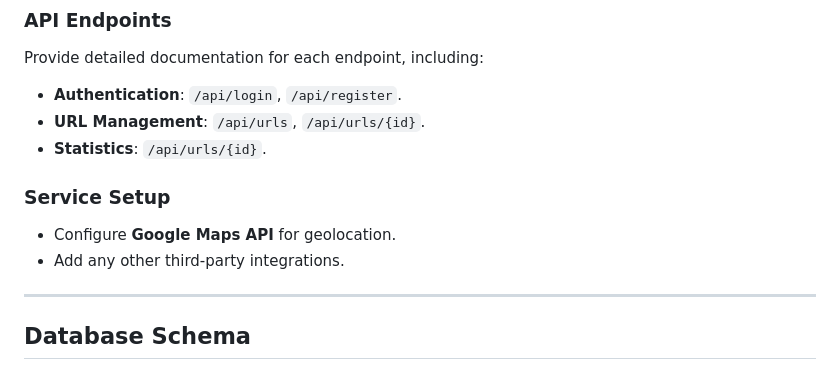
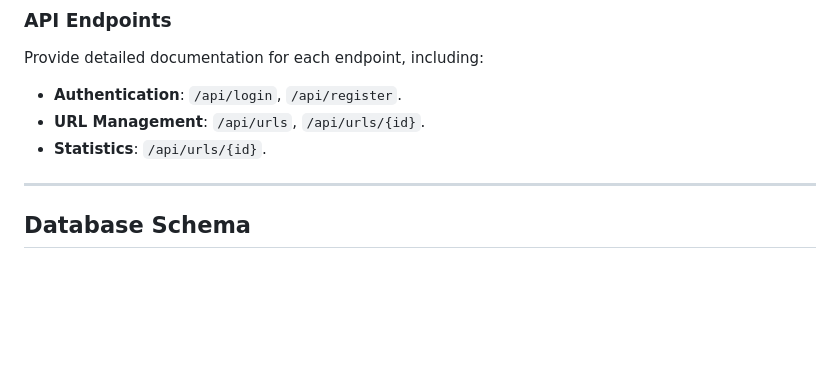
Before and after one commit to mehdikidai/short_backend, a Markdown page: README.md, the part around the change. Rendered like a GitHub page; blank space fills up the shorter version.

```diff
--- a/README.md
+++ b/README.md
@@ -124,10 +124,6 @@ Provide detailed documentation for each endpoint, including:
 - **URL Management**: `/api/urls`, `/api/urls/{id}`.
 - **Statistics**: `/api/urls/{id}`.
 
-### Service Setup
-- Configure **Google Maps API** for geolocation.
-- Add any other third-party integrations.
-
 ---
 
 ## Database Schema
```
